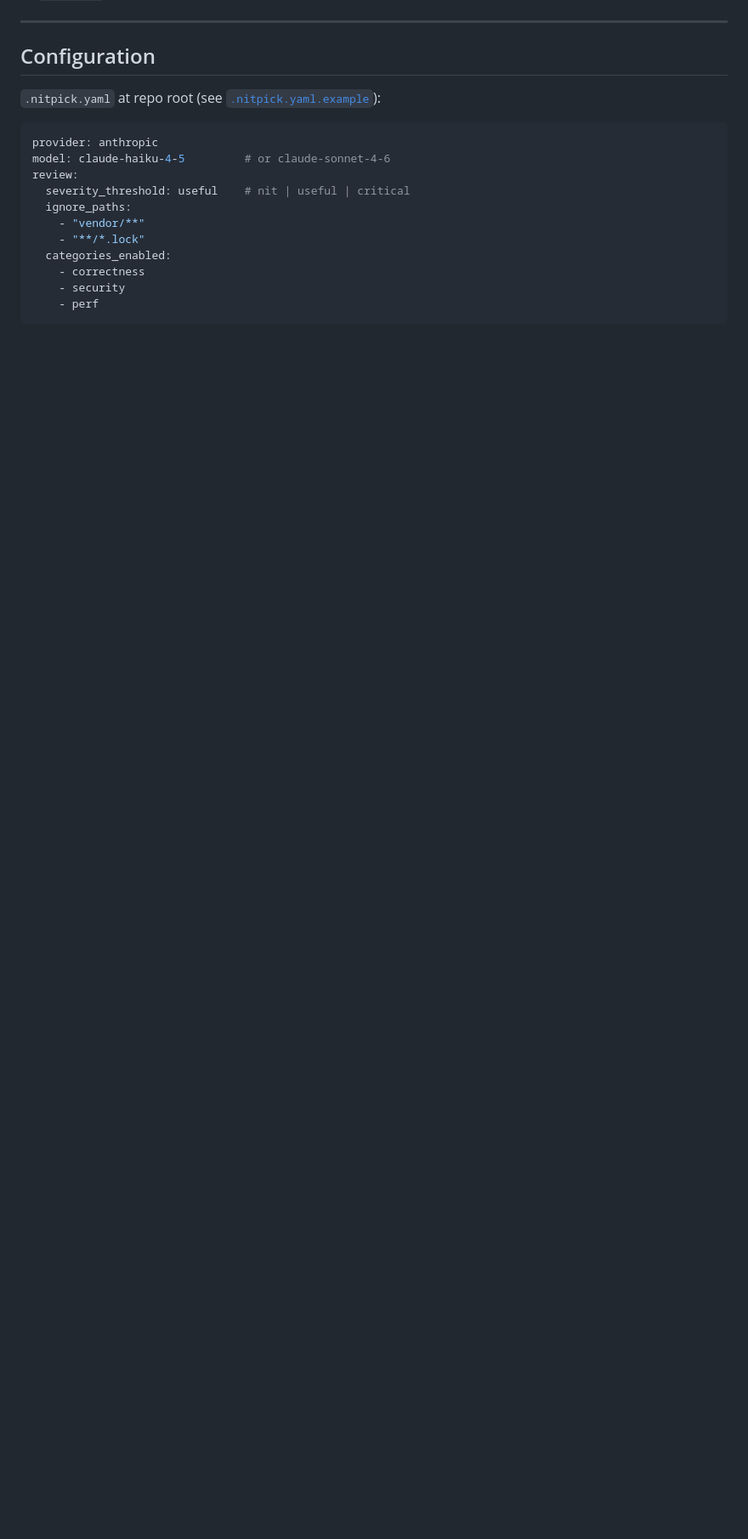
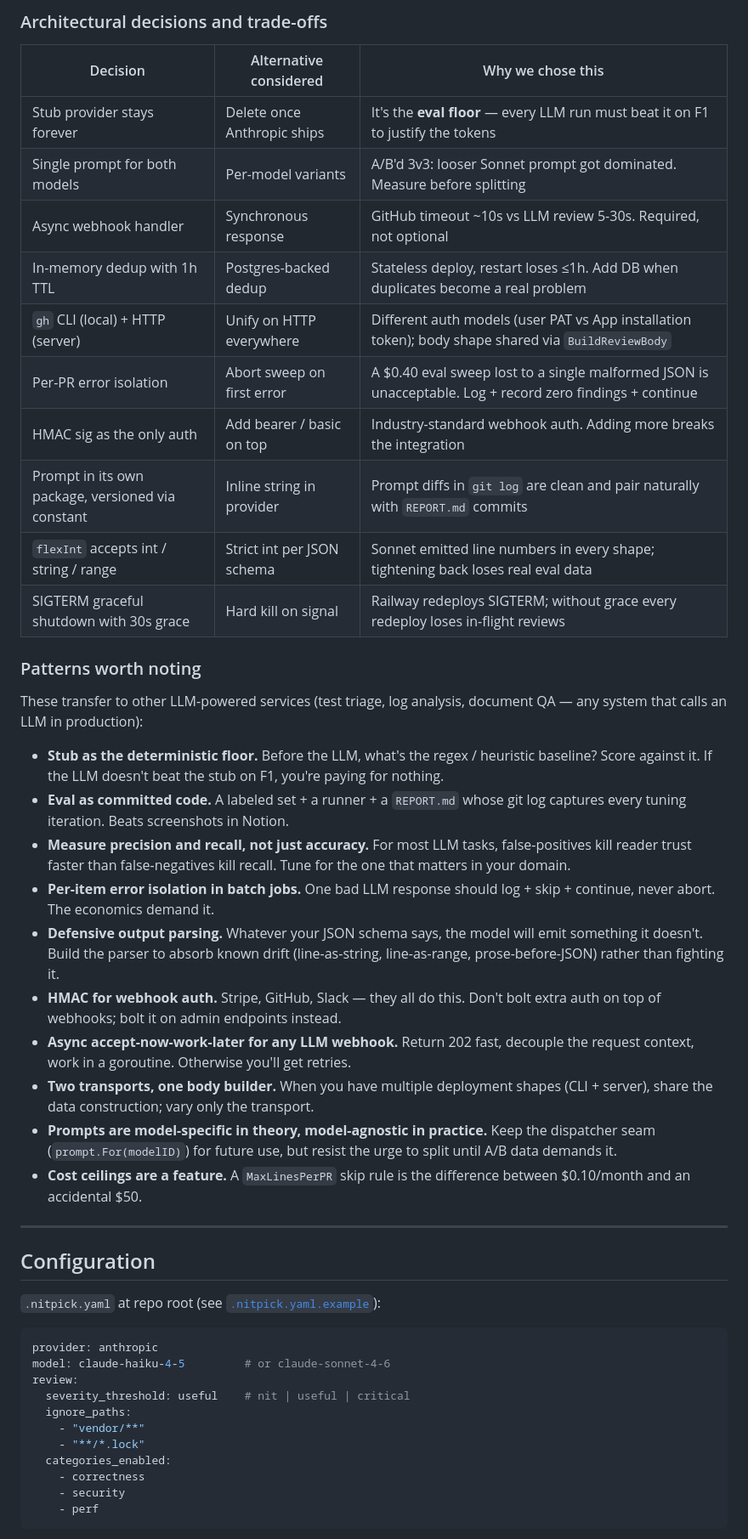
Before and after one commit to cjunks94/nitpick, a Markdown page: README.md, the part around one of its changes. Shown at 85% size. GitHub-like rendering; blank space fills up the shorter version.

```diff
--- a/README.md
+++ b/README.md
@@ -78,3 +149,32 @@ One install → many repos, webhook-driven. Deploy `nitpick serve` to Railway /
+### Architectural decisions and trade-offs
+
+| Decision | Alternative considered | Why we chose this |
+|---|---|---|
+| Stub provider stays forever | Delete once Anthropic ships | It's the **eval floor** — every LLM run must beat it on F1 to justify the tokens |
+| Single prompt for both models | Per-model variants | A/B'd 3v3: looser Sonnet prompt got dominated. Measure before splitting |
+| Async webhook handler | Synchronous response | GitHub timeout ~10s vs LLM review 5-30s. Required, not optional |
+| In-memory dedup with 1h TTL | Postgres-backed dedup | Stateless deploy, restart loses ≤1h. Add DB when duplicates become a real problem |
+| `gh` CLI (local) + HTTP (server) | Unify on HTTP everywhere | Different auth models (user PAT vs App installation token); body shape shared via `BuildReviewBody` |
+| Per-PR error isolation | Abort sweep on first error | A $0.40 eval sweep lost to a single malformed JSON is unacceptable. Log + record zero findings + continue |
+| HMAC sig as the only auth | Add bearer / basic on top | Industry-standard webhook auth. Adding more breaks the integration |
+| Prompt in its own package, versioned via constant | Inline string in provider | Prompt diffs in `git log` are clean and pair naturally with `REPORT.md` commits |
+| `flexInt` accepts int / string / range | Strict int per JSON schema | Sonnet emitted line numbers in every shape; tightening back loses real eval data |
+| SIGTERM graceful shutdown with 30s grace | Hard kill on signal | Railway redeploys SIGTERM; without grace every redeploy loses in-flight reviews |
+
+### Patterns worth noting
+
+These transfer to other LLM-powered services (test triage, log analysis, document QA — any system that calls an LLM in production):
+
+- **Stub as the deterministic floor.** Before the LLM, what's the regex / heuristic baseline? Score against it. If the LLM doesn't beat the stub on F1, you're paying for nothing.
+- **Eval as committed code.** A labeled set + a runner + a `REPORT.md` whose git log captures every tuning iteration. Beats screenshots in Notion.
+- **Measure precision and recall, not just accuracy.** For most LLM tasks, false-positives kill reader trust faster than false-negatives kill recall. Tune for the one that matters in your domain.
+- **Per-item error isolation in batch jobs.** One bad LLM response should log + skip + continue, never abort. The economics demand it.
+- **Defensive output parsing.** Whatever your JSON schema says, the model will emit something it doesn't. Build the parser to absorb known drift (line-as-string, line-as-range, prose-before-JSON) rather than fighting it.
+- **HMAC for webhook auth.** Stripe, GitHub, Slack — they all do this. Don't bolt extra auth on top of webhooks; bolt it on admin endpoints instead.
+- **Async accept-now-work-later for any LLM webhook.** Return 202 fast, decouple the request context, work in a goroutine. Otherwise you'll get retries.
+- **Two transports, one body builder.** When you have multiple deployment shapes (CLI + server), share the data construction; vary only the transport.
+- **Prompts are model-specific in theory, model-agnostic in practice.** Keep the dispatcher seam (`prompt.For(modelID)`) for future use, but resist the urge to split until A/B data demands it.
+- **Cost ceilings are a feature.** A `MaxLinesPerPR` skip rule is the difference between $0.10/month and an accidental $50.
 
 ---
 
```
Also changed, not shown: other parts of README.md (+71 -9 lines).
